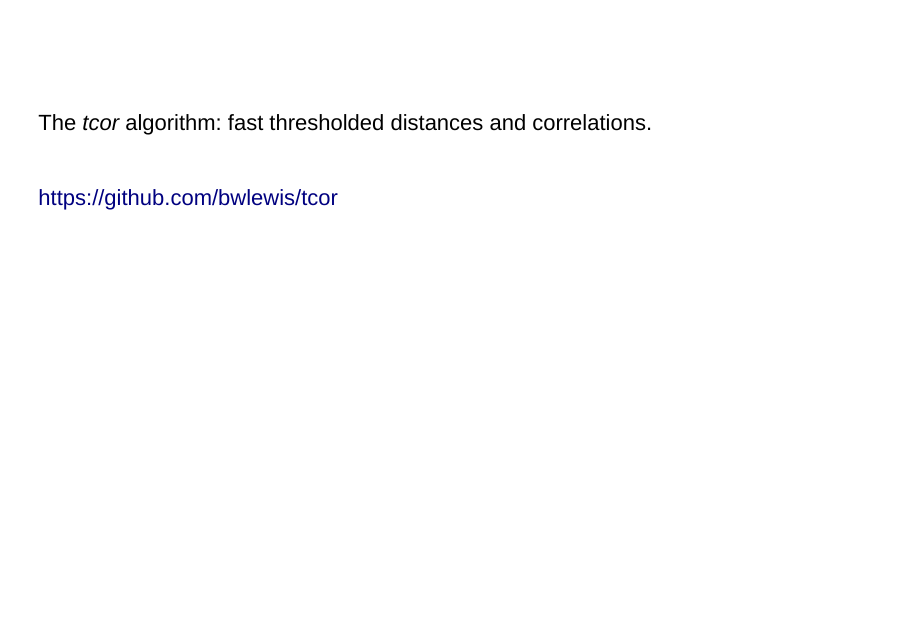
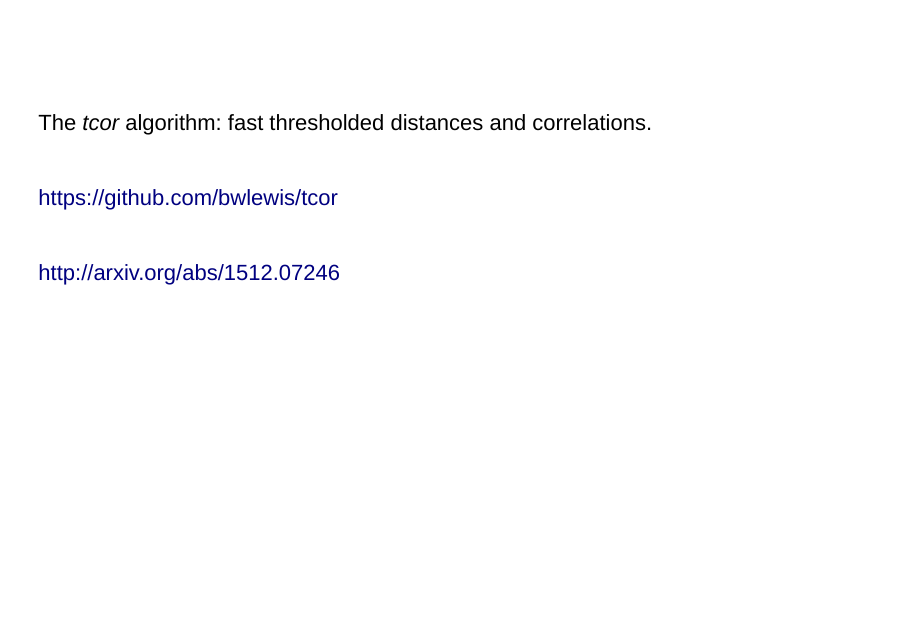
Before and after one commit to bwlewis/rfinance-2017, an R Markdown document (talk.rmd): page 17 of 36. Rendered offline with R 4.5, knitr and Pandoc, with nearby package versions; drawn as Slidy slides in place of the format the file asks for; some code elsewhere in the file could not run offline.

Commit message:
arxiv reference

```diff
--- a/talk.rmd
+++ b/talk.rmd
@@ -84,6 +84,8 @@
 <br/>
 https://github.com/bwlewis/tcor
 
+<br>
+http://arxiv.org/abs/1512.07246
 
 ## Example
 
```
